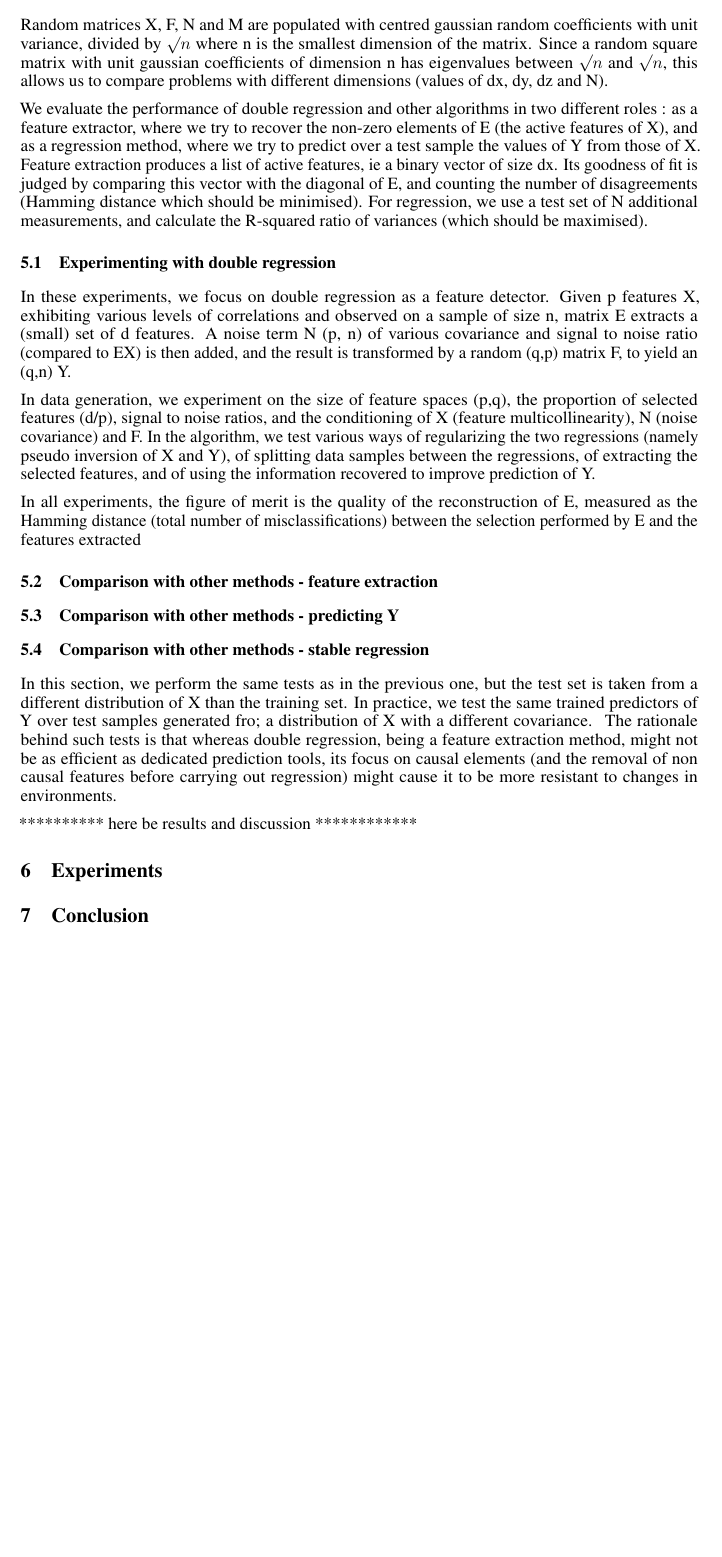
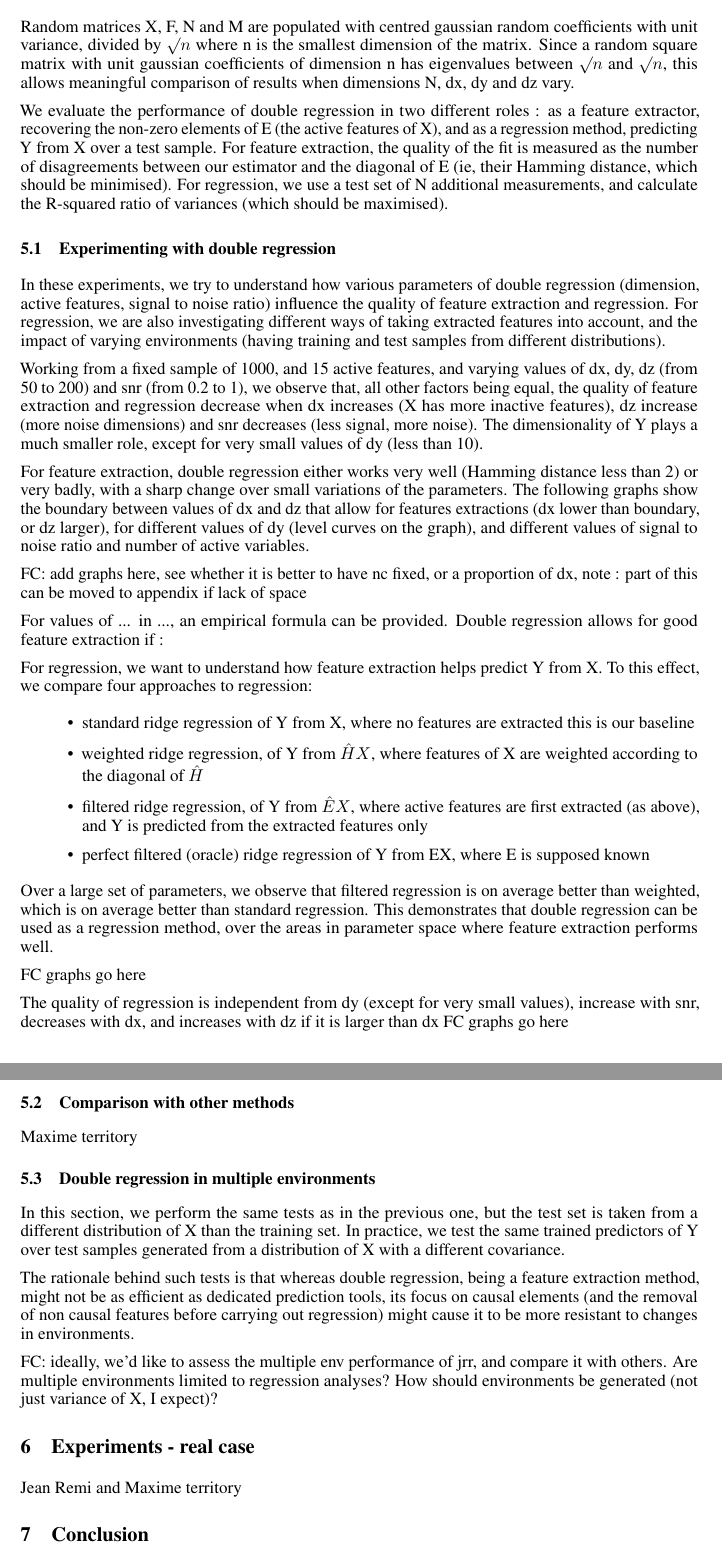
Before and after one commit to kingjr/b2b, a LaTeX paper (paper/paper.tex): part of page 5 of 6 before the commit and two parts of pages 5 and 6 of 7 after it, the two joined at a grey line, cut so that both start at the same text, the shorter picture padded with empty space. Compiled offline with pdfLaTeX.

Commit message:
experiments

```diff
--- a/paper/paper.tex
+++ b/paper/paper.tex
@@ -151,31 +155,51 @@ The model used for simulation is $Y=F(snr MEX+N)$, with X a random (dx,N) matrix
 \item N: size of sample
 \end{itemize}
 
-Random matrices X, F, N and M are populated with centred gaussian random coefficients with unit variance, divided by $ \surd n$ where n is the smallest dimension of the matrix. Since a random square matrix with unit gaussian coefficients of dimension n has eigenvalues between $ \surd n $ and $\surd n $, this allows us to compare problems with different dimensions (values of dx, dy, dz and N).
+Random matrices X, F, N and M are populated with centred gaussian random coefficients with unit variance, divided by $ \surd n$ where n is the smallest dimension of the matrix. Since a random square matrix with unit gaussian coefficients of dimension n has eigenvalues between $ \surd n $ and $\surd n $, this allows meaningful comparison of results when dimensions N, dx, dy and dz vary.
 
-We evaluate the performance of double regression and other algorithms in two different roles : as a feature extractor, where we try to recover the non-zero elements of E (the active features of X), and as a regression method, where we try to predict over a test sample the values of Y from those of X. Feature extraction produces a list of active features, ie a binary vector of size dx. Its goodness of fit is judged by comparing this vector with the diagonal of E, and counting the number of disagreements (Hamming distance which should be minimised). For regression, we use a test set of N additional measurements, and calculate the R-squared ratio of variances (which should be maximised).
+We evaluate the performance of double regression in two different roles : as a feature extractor, recovering the non-zero elements of E (the active features of X), and as a regression method, predicting Y from X over a test sample. For feature extraction, the quality of the fit is measured as the number of disagreements between our estimator and the diagonal of E (ie, their Hamming distance, which should be minimised). For regression, we use a test set of N additional measurements, and calculate the R-squared ratio of variances (which should be maximised).
 
 \subsection{Experimenting with double regression}
-In these experiments, we focus on double regression as a feature detector. Given p features X, exhibiting various levels of correlations and observed on a sample of size n, matrix E extracts a (small) set of d features. A noise term N (p, n) of various covariance and signal to noise ratio (compared to EX) is then added, and the result is transformed by a random (q,p) matrix F, to yield an (q,n) Y.
+In these experiments, we try to understand how various parameters of double regression (dimension, active features, signal to noise ratio) influence the quality of feature extraction and regression. For regression, we are also investigating different ways of taking extracted features into account, and the impact of varying environments (having training and test samples from different distributions).
 
-In data generation, we experiment on the size of feature spaces (p,q), the proportion of selected features (d/p), signal to noise ratios, and the conditioning of X (feature multicollinearity), N (noise covariance) and F. In the algorithm, we test various ways of regularizing the two regressions (namely pseudo inversion of X and Y), of splitting data samples between the regressions, of extracting the selected features, and of using the information recovered to improve prediction of Y.
+Working from a fixed sample of 1000, and 15 active features, and varying values of dx, dy, dz (from 50 to 200) and snr (from 0.2 to 1), we observe that, all other factors being equal, the quality of feature extraction and regression decrease when dx increases (X has more inactive features), dz increase (more noise dimensions) and snr decreases (less signal, more noise). The dimensionality of Y plays a much smaller role, except for very small values of dy (less than 10).
 
-In all experiments, the figure of merit is the quality of the reconstruction of E, measured as the Hamming distance (total number of misclassifications) between the selection performed by E and the features extracted
+For feature extraction, double regression either works very well (Hamming distance less than 2) or very badly, with a sharp change over small variations of the parameters. The following graphs show the boundary between values of dx and dz that allow for features extractions (dx lower than boundary, or dz larger), for different values of dy (level curves on the graph), and different values of signal to noise ratio and number of active variables.
 
-\subsection{Comparison with other methods - feature extraction}
+FC: add graphs here, see whether it is better to have nc fixed, or a proportion of dx, note : part of this can be moved to appendix if lack of space
 
-\subsection{Comparison with other methods - predicting Y}
+For values of ... in ..., an empirical formula can be provided. Double regression allows for good feature extraction if :
 
-\subsection{Comparison with other methods - stable regression}
-In this section, we perform the same tests as in the previous one, but the test set is taken from a different distribution of X than the training set. In practice, we test the same trained predictors of Y over test samples generated fro; a distribution of X with a different covariance.
-\
+For regression, we want to understand how feature extraction helps predict Y from X. To this effect, we compare four approaches to regression:
+\begin{itemize}
+\item standard ridge regression of Y from X, where no features are extracted this is our baseline
+\item weighted ridge regression, of Y from $\hat H X$, where features of X are weighted according to the diagonal of $\hat H$
+\item filtered ridge regression, of Y from $\hat E X$, where active features are first extracted (as above), and Y is predicted from the extracted features only
+\item perfect filtered (oracle) ridge regression of Y from EX, where E is supposed known
+\end{itemize}
+Over a large set of parameters, we observe that filtered regression is on average better than weighted, which is on average better than standard regression. This demonstrates that double regression can be used as a regression method, over the areas in parameter space where feature extraction performs well.
+
+FC graphs go here
+
+The quality of regression is independent from dy (except for very small values), increase with snr, decreases with dx, and increases with dz if it is larger than dx
+FC graphs go here
+
+\subsection{Comparison with other methods}
+Maxime territory
+
+\subsection{Double regression in multiple environments}
+In this section, we perform the same tests as in the previous one, but the test set is taken from a different distribution of X than the training set. In practice, we test the same trained predictors of Y over test samples generated from a distribution of X with a different covariance.
+
 The rationale behind such tests is that whereas double regression, being a feature extraction method, might not be as efficient as dedicated prediction tools, its focus on causal elements (and the removal of non causal features before carrying out regression) might cause it to be more resistant to changes in environments.
 
-********** here be results and discussion ************
+FC: ideally, we'd like to assess the multiple env performance of jrr, and compare it with others. Are multiple environments limited to regression analyses? How should environments be generated (not just variance of X, I expect)?
 
-\section{Experiments}
+
+\section{Experiments - real case}
+Jean Remi and Maxime territory
 
 \section{Conclusion}
+
 
 \clearpage
 \newpage
```
Also changed, not shown: paper/paper.tex (38 more changed lines).
